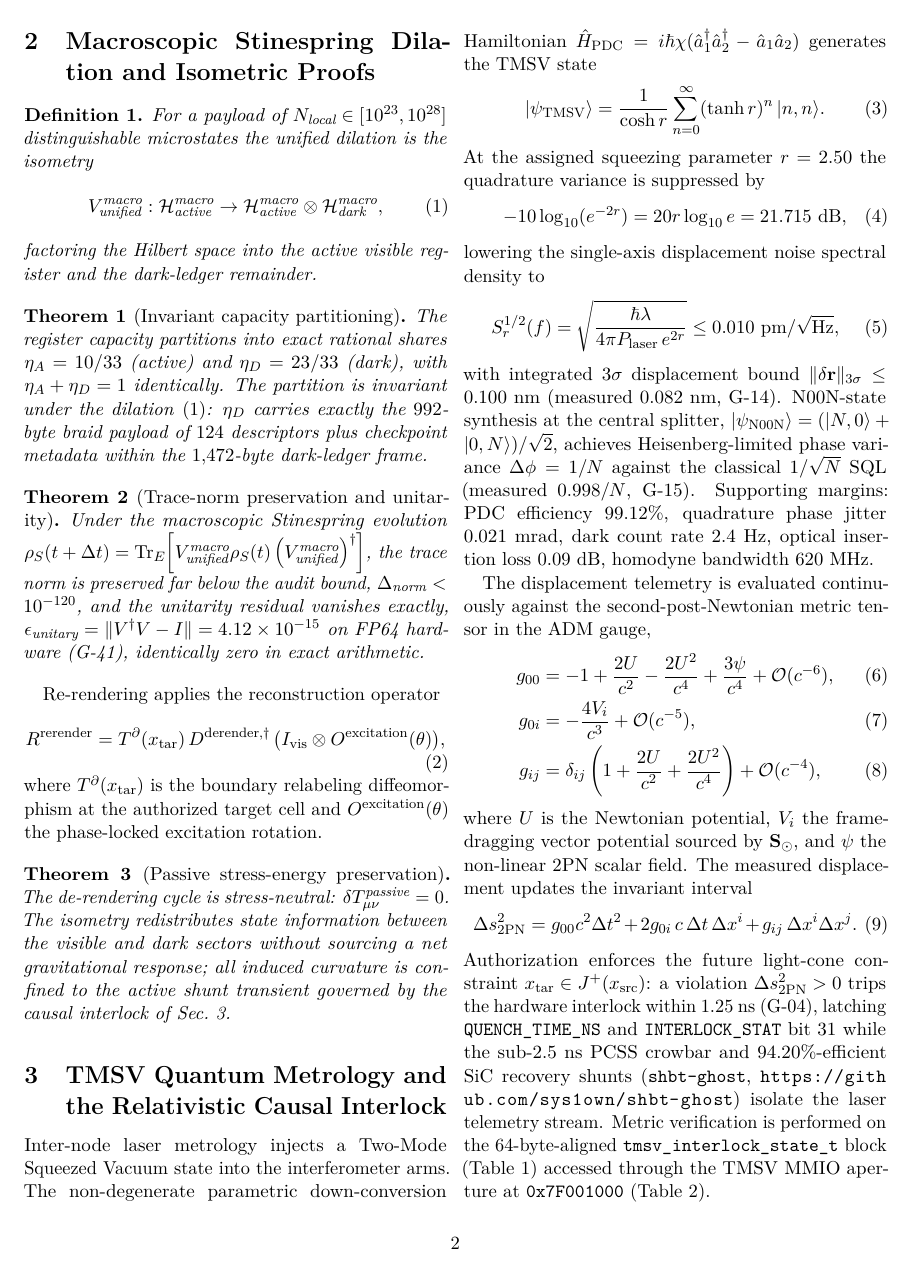
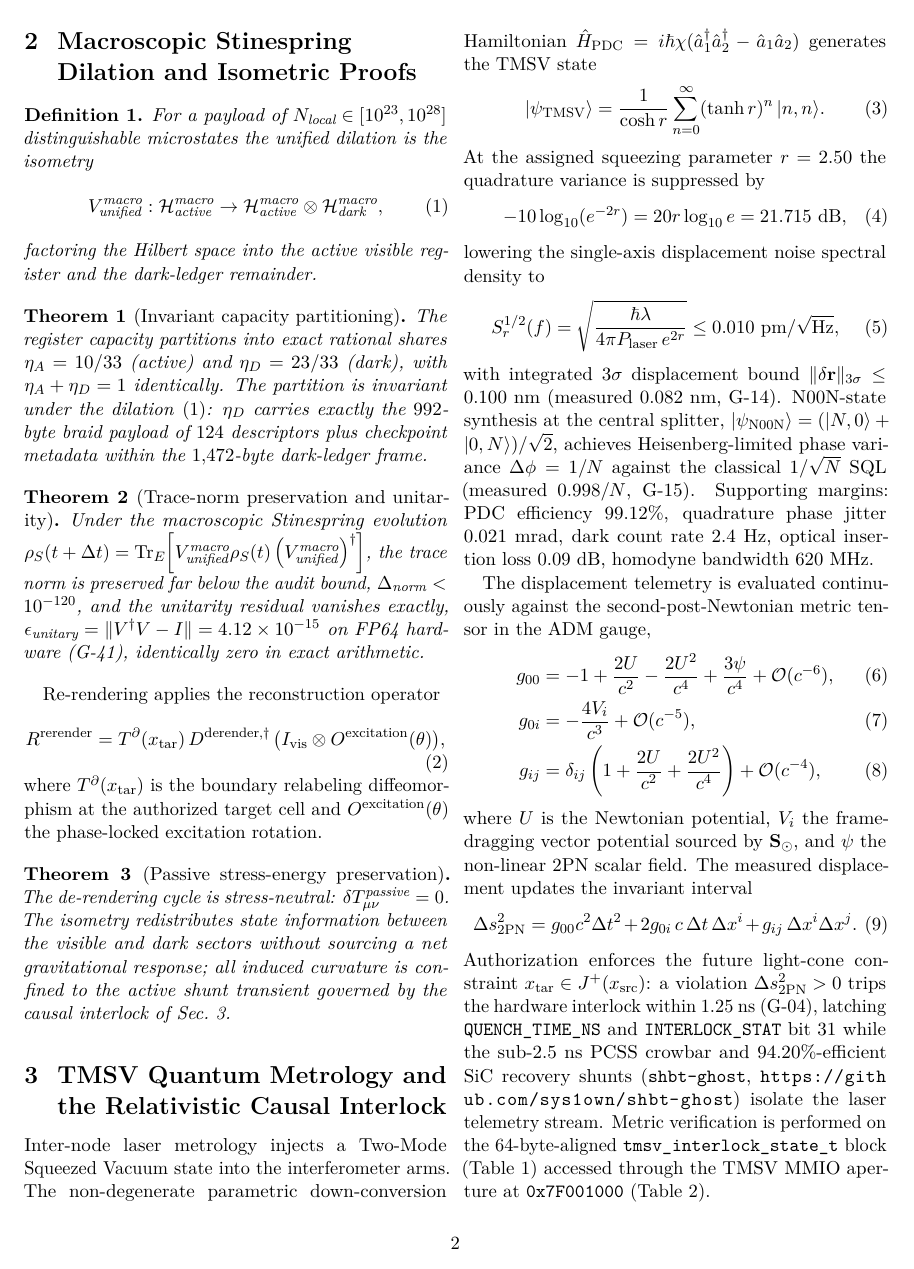
Before and after one commit to sys1own/shbt-recon, a LaTeX paper (main.tex): page 2 of 8. Compiled offline with pdfLaTeX.

Commit message:
fix(main.tex): ragged-right section titles, no hyphenation in headings
Section titles were set justified inside a narrow column, producing huge uneven inter-word gaps (worst: \section 4) and mid-word hyphenation (CUD-A/ROCm, Differen-tiation). Add \titleformat for section/subsection/subsubsection with \raggedright + hyphenpenalty/exhyphenpenalty=10000, keeping the elastic \titlespacing* from the previous pass. Recompiled recon.pdf; verified all 8 pages render cleanly, zero overfull/underfull boxes.

Co-Authored-By: Devin AI <158243242+devin-ai-integration[bot]@users.noreply.github.com>

```diff
--- a/main.tex
+++ b/main.tex
@@ -20,6 +20,12 @@
 \widowpenalty=10000
 \displaywidowpenalty=10000
 
+\titleformat{\section}{\Large\bfseries\raggedright
+  \hyphenpenalty=10000\exhyphenpenalty=10000}{\thesection}{0.7em}{}
+\titleformat{\subsection}{\large\bfseries\raggedright
+  \hyphenpenalty=10000\exhyphenpenalty=10000}{\thesubsection}{0.7em}{}
+\titleformat{\subsubsection}{\normalsize\bfseries\raggedright
+  \hyphenpenalty=10000\exhyphenpenalty=10000}{\thesubsubsection}{0.7em}{}
 \titlespacing*{\section}{0pt}{3.5ex plus 1.0ex minus 0.3ex}{1.5ex plus 0.3ex}
 \titlespacing*{\subsection}{0pt}{2.5ex plus 0.8ex minus 0.2ex}{1.0ex plus 0.2ex}
 \titlespacing*{\subsubsection}{0pt}{2.0ex plus 0.5ex minus 0.2ex}{0.8ex plus 0.2ex}
```
Also changed, not shown: recon.pdf.
